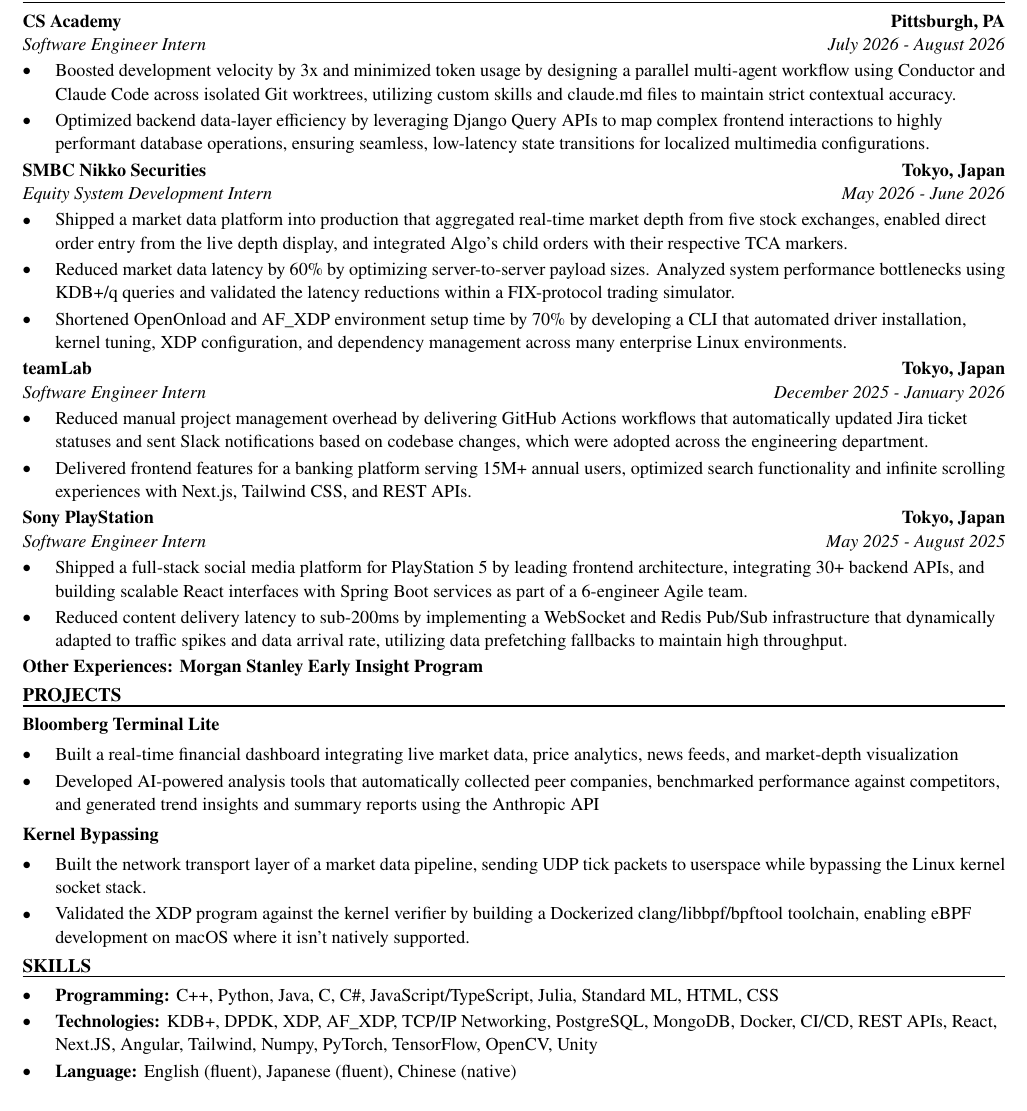
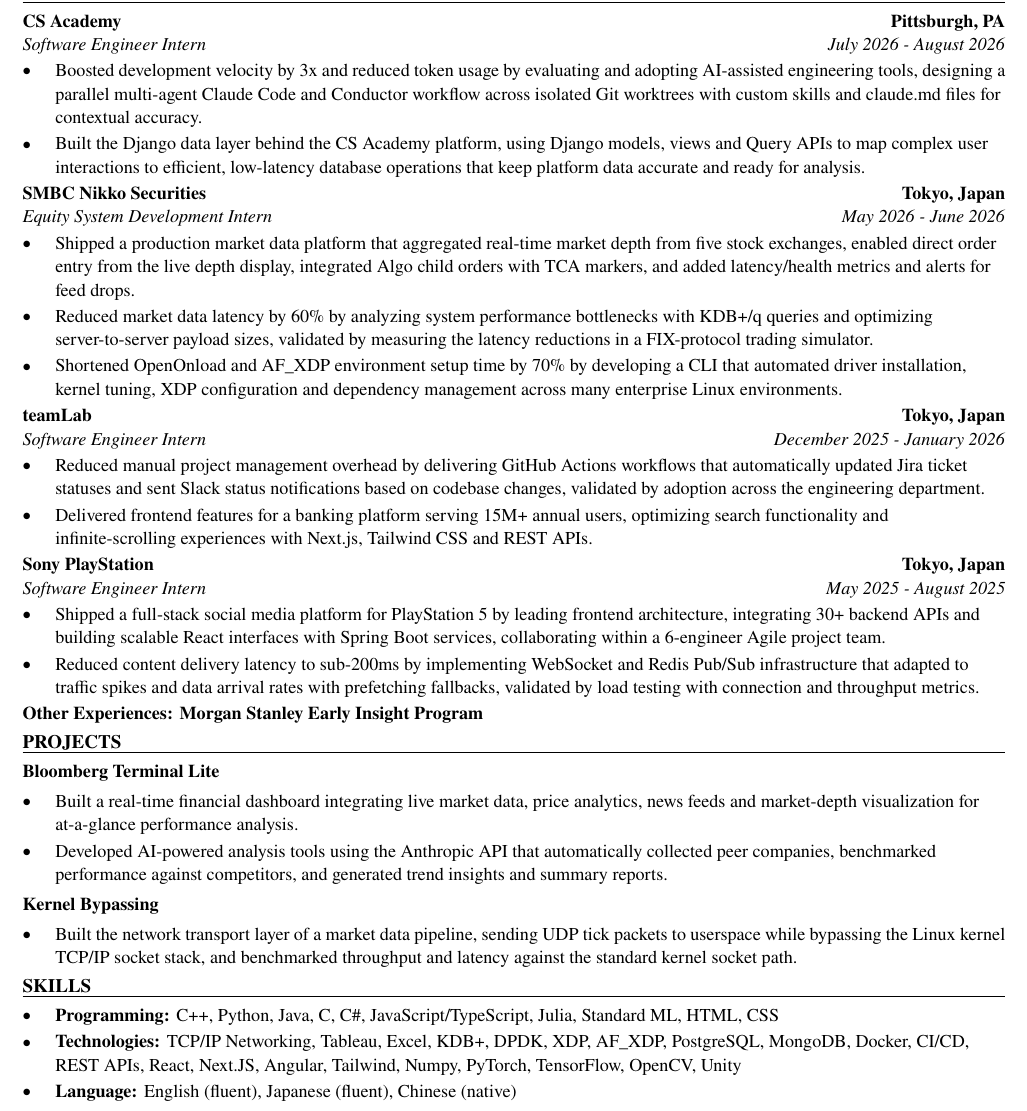
Before and after one commit to xinyichan04/resume, a LaTeX CV (resume.tex, which reads skills.tex): part of the page, cut so that both start at the same text. Compiled offline with pdfLaTeX.

Commit message:
Tailor for SouthState Bank: Summer 2027 IT Business Office Intern (ATS score 42.9 -> 100.0)

```diff
--- a/resume.tex
+++ b/resume.tex
@@ -52,41 +52,40 @@
 \section*{WORK EXPERIENCE}
 \entry{CS Academy}{Pittsburgh, PA}{Software Engineer Intern}{July 2026 - August 2026}
 \begin{itemize}
-  \item Boosted development velocity by 3x and minimized token usage by designing a parallel multi-agent workflow using Conductor and Claude Code across isolated Git worktrees, utilizing custom skills and claude.md files to maintain strict contextual accuracy.
-  \item Optimized backend data-layer efficiency by leveraging Django Query APIs to map complex frontend interactions to highly performant database operations, ensuring seamless, low-latency state transitions for localized multimedia configurations.
+  \item Boosted development velocity by 3x and reduced token usage by evaluating and adopting AI-assisted engineering tools, designing a parallel multi-agent Claude Code and Conductor workflow across isolated Git worktrees with custom skills and claude.md files for contextual accuracy.
+  \item Built the Django data layer behind the CS Academy platform, using Django models, views and Query APIs to map complex user interactions to efficient, low-latency database operations that keep platform data accurate and ready for analysis.
 \end{itemize}
 
 \entry{SMBC Nikko Securities}{Tokyo, Japan}{Equity System Development Intern}{May 2026 - June 2026}
 \begin{itemize}
-  \item Shipped a market data platform into production that aggregated real-time market depth from five stock exchanges, enabled direct order entry from the live depth display, and integrated Algo's child orders with their respective TCA markers.
-  \item Reduced market data latency by 60\% by optimizing server-to-server payload sizes. Analyzed system performance bottlenecks using KDB+/q queries and validated the latency reductions within a FIX-protocol trading simulator.
-  \item Shortened OpenOnload and AF\_XDP environment setup time by 70\% by developing a CLI that automated driver installation, kernel tuning, XDP configuration, and dependency management across many enterprise Linux environments.
+  \item Shipped a production market data platform that aggregated real-time market depth from five stock exchanges, enabled direct order entry from the live depth display, integrated Algo child orders with TCA markers, and added latency/health metrics and alerts for feed drops.
+  \item Reduced market data latency by 60\% by analyzing system performance bottlenecks with KDB+/q queries and optimizing server-to-server payload sizes, validated by measuring the latency reductions in a FIX-protocol trading simulator.
+  \item Shortened OpenOnload and AF\_XDP environment setup time by 70\% by developing a CLI that automated driver installation, kernel tuning, XDP configuration and dependency management across many enterprise Linux environments.
 \end{itemize}
 
 \entry{teamLab}{Tokyo, Japan}{Software Engineer Intern}{December 2025 - January 2026}
 \begin{itemize}
-  \item Reduced manual project management overhead by delivering GitHub Actions workflows that automatically updated Jira ticket statuses and sent Slack notifications based on codebase changes, which were adopted across the engineering department.
-  \item Delivered frontend features for a banking platform serving 15M+ annual users, optimized search functionality and infinite scrolling experiences with Next.js, Tailwind CSS, and REST APIs.
+  \item Reduced manual project management overhead by delivering GitHub Actions workflows that automatically updated Jira ticket statuses and sent Slack status notifications based on codebase changes, validated by adoption across the engineering department.
+  \item Delivered frontend features for a banking platform serving 15M+ annual users, optimizing search functionality and infinite-scrolling experiences with Next.js, Tailwind CSS and REST APIs.
 \end{itemize}
 
 \entry{Sony PlayStation}{Tokyo, Japan}{Software Engineer Intern}{May 2025 - August 2025}
 \begin{itemize}
-  \item Shipped a full-stack social media platform for PlayStation 5 by leading frontend architecture, integrating 30+ backend APIs, and building scalable React interfaces with Spring Boot services as part of a 6-engineer Agile team.
-  \item Reduced content delivery latency to sub-200ms by implementing a WebSocket and Redis Pub/Sub infrastructure that dynamically adapted to traffic spikes and data arrival rate, utilizing data prefetching fallbacks to maintain high throughput.
+  \item Shipped a full-stack social media platform for PlayStation 5 by leading frontend architecture, integrating 30+ backend APIs and building scalable React interfaces with Spring Boot services, collaborating within a 6-engineer Agile project team.
+  \item Reduced content delivery latency to sub-200ms by implementing WebSocket and Redis Pub/Sub infrastructure that adapted to traffic spikes and data arrival rates with prefetching fallbacks, validated by load testing with connection and throughput metrics.
 \end{itemize}
 \textbf{Other Experiences: Morgan Stanley Early Insight Program}
 
 \section*{PROJECTS}
 \textbf{Bloomberg Terminal Lite}\par\vspace{2pt}
 \begin{itemize}
-  \item Built a real-time financial dashboard integrating live market data, price analytics, news feeds, and market-depth visualization
-  \item Developed AI-powered analysis tools that automatically collected peer companies, benchmarked performance against competitors, and generated trend insights and summary reports using the Anthropic API
+  \item Built a real-time financial dashboard integrating live market data, price analytics, news feeds and market-depth visualization for at-a-glance performance analysis.
+  \item Developed AI-powered analysis tools using the Anthropic API that automatically collected peer companies, benchmarked performance against competitors, and generated trend insights and summary reports.
 \end{itemize}
 \vspace{2pt}
 \textbf{Kernel Bypassing}\par\vspace{2pt}
 \begin{itemize}
-  \item Built the network transport layer of a market data pipeline, sending UDP tick packets to userspace while bypassing the Linux kernel socket stack.
-  \item Validated the XDP program against the kernel verifier by building a Dockerized clang/libbpf/bpftool toolchain, enabling eBPF development on macOS where it isn't natively supported.
+  \item Built the network transport layer of a market data pipeline, sending UDP tick packets to userspace while bypassing the Linux kernel TCP/IP socket stack, and benchmarked throughput and latency against the standard kernel socket path.
 \end{itemize}
 
 \input{skills.tex}
--- a/skills.tex
+++ b/skills.tex
@@ -2,6 +2,6 @@
 \section*{SKILLS}
 \begin{itemize}
   \item \textbf{Programming:} C++, Python, Java, C, C\#, JavaScript/TypeScript, Julia, Standard ML, HTML, CSS
-  \item \textbf{Technologies:} KDB+, DPDK, XDP, AF\_XDP, TCP/IP Networking, PostgreSQL, MongoDB, Docker, CI/CD, REST APIs, React, Next.JS, Angular, Tailwind, Numpy, PyTorch, TensorFlow, OpenCV, Unity
+  \item \textbf{Technologies:} TCP/IP Networking, Tableau, Excel, KDB+, DPDK, XDP, AF\_XDP, PostgreSQL, MongoDB, Docker, CI/CD, REST APIs, React, Next.JS, Angular, Tailwind, Numpy, PyTorch, TensorFlow, OpenCV, Unity
   \item \textbf{Language:} English (fluent), Japanese (fluent), Chinese (native)
 \end{itemize}
```
